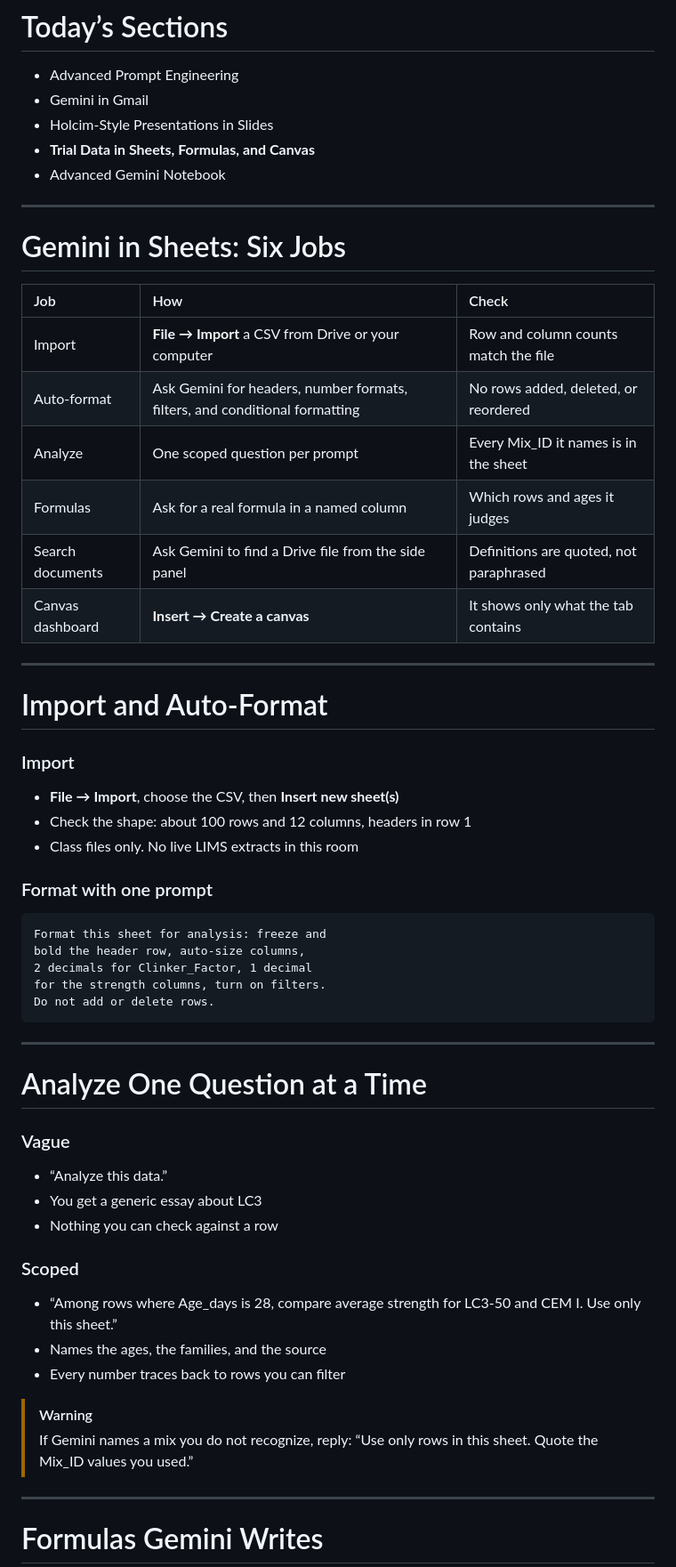
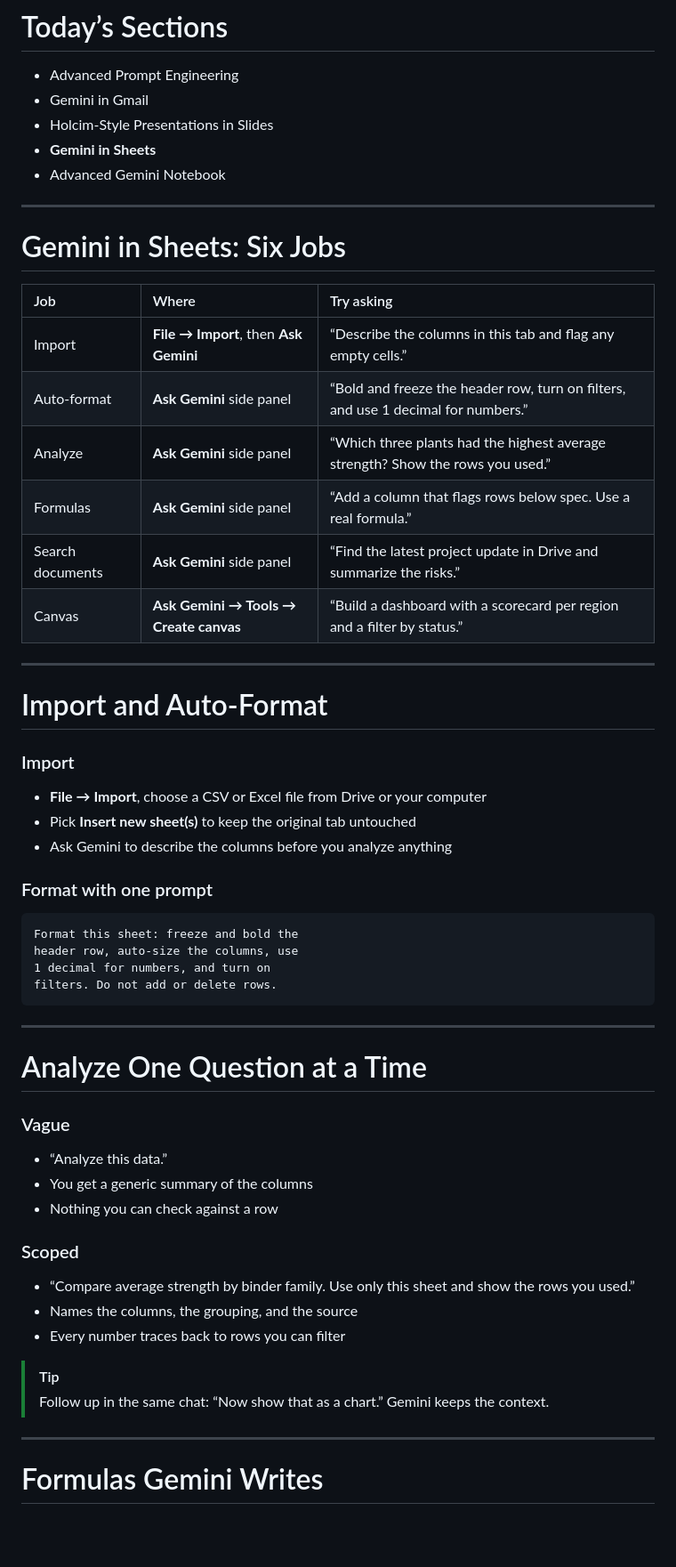
Before and after one commit to roitraining/holcim-department-ai-training-labs, a Markdown page: course-holcim-innovation-centre/course.md, the part around one of its changes. Shown at 89% size. GitHub-like rendering; blank space fills up the shorter version.

````diff
--- a/course-holcim-innovation-centre/course.md
+++ b/course-holcim-innovation-centre/course.md
@@ -495,37 +495,36 @@ Titles state the finding, for example "M12 clears 28-day spec".
 - Advanced Prompt Engineering
 - Gemini in Gmail
 - Holcim-Style Presentations in Slides
-- **Trial Data in Sheets, Formulas, and Canvas**
+- **Gemini in Sheets**
 - Advanced Gemini Notebook
 ---
 # Gemini in Sheets: Six Jobs
 
-| Job | How | Check |
+| Job | Where | Try asking |
 | :--- | :--- | :--- |
-| Import | **File → Import** a CSV from Drive or your computer | Row and column counts match the file |
-| Auto-format | Ask Gemini for headers, number formats, filters, and conditional formatting | No rows added, deleted, or reordered |
-| Analyze | One scoped question per prompt | Every Mix_ID it names is in the sheet |
-| Formulas | Ask for a real formula in a named column | Which rows and ages it judges |
-| Search documents | Ask Gemini to find a Drive file from the side panel | Definitions are quoted, not paraphrased |
-| Canvas dashboard | **Insert → Create a canvas** | It shows only what the tab contains |
+| Import | **File → Import**, then **Ask Gemini** | “Describe the columns in this tab and flag any empty cells.” |
+| Auto-format | **Ask Gemini** side panel | “Bold and freeze the header row, turn on filters, and use 1 decimal for numbers.” |
+| Analyze | **Ask Gemini** side panel | “Which three plants had the highest average strength? Show the rows you used.” |
+| Formulas | **Ask Gemini** side panel | “Add a column that flags rows below spec. Use a real formula.” |
+| Search documents | **Ask Gemini** side panel | “Find the latest project update in Drive and summarize the risks.” |
+| Canvas | **Ask Gemini → Tools → Create canvas** | “Build a dashboard with a scorecard per region and a filter by status.” |
 ---
 <!-- layout: 2-column -->
 # Import and Auto-Format
 
 ### Import
 
-- **File → Import**, choose the CSV, then **Insert new sheet(s)**
-- Check the shape: about 100 rows and 12 columns, headers in row 1
-- Class files only. No live LIMS extracts in this room
+- **File → Import**, choose a CSV or Excel file from Drive or your computer
+- Pick **Insert new sheet(s)** to keep the original tab untouched
+- Ask Gemini to describe the columns before you analyze anything
 
 ### Format with one prompt
 
 ```text
-Format this sheet for analysis: freeze and
-bold the header row, auto-size columns,
-2 decimals for Clinker_Factor, 1 decimal
-for the strength columns, turn on filters.
-Do not add or delete rows.
+Format this sheet: freeze and bold the
+header row, auto-size the columns, use
+1 decimal for numbers, and turn on
+filters. Do not add or delete rows.
 ```
 ---
 <!-- layout: 2-column -->
@@ -534,17 +533,17 @@ Do not add or delete rows.
 ### Vague
 
 - “Analyze this data.”
-- You get a generic essay about LC3
+- You get a generic summary of the columns
 - Nothing you can check against a row
 
 ### Scoped
 
-- “Among rows where Age_days is 28, compare average strength for LC3-50 and CEM I. Use only this sheet.”
-- Names the ages, the families, and the source
+- “Compare average strength by binder family. Use only this sheet and show the rows you used.”
+- Names the columns, the grouping, and the source
 - Every number traces back to rows you can filter
 
 <!-- below-columns -->
 
-> [!WARNING]
-> If Gemini names a mix you do not recognize, reply: “Use only rows in this sheet. Quote the Mix_ID values you used.”
+> [!TIP]
+> Follow up in the same chat: “Now show that as a chart.” Gemini keeps the context.
 ---
````
Also changed, not shown: other parts of course-holcim-innovation-centre/course.md (+74 -67 lines), course-holcim-innovation-centre/images/sheets-gemini-tools-create-canvas.png (added), 5 other files.
